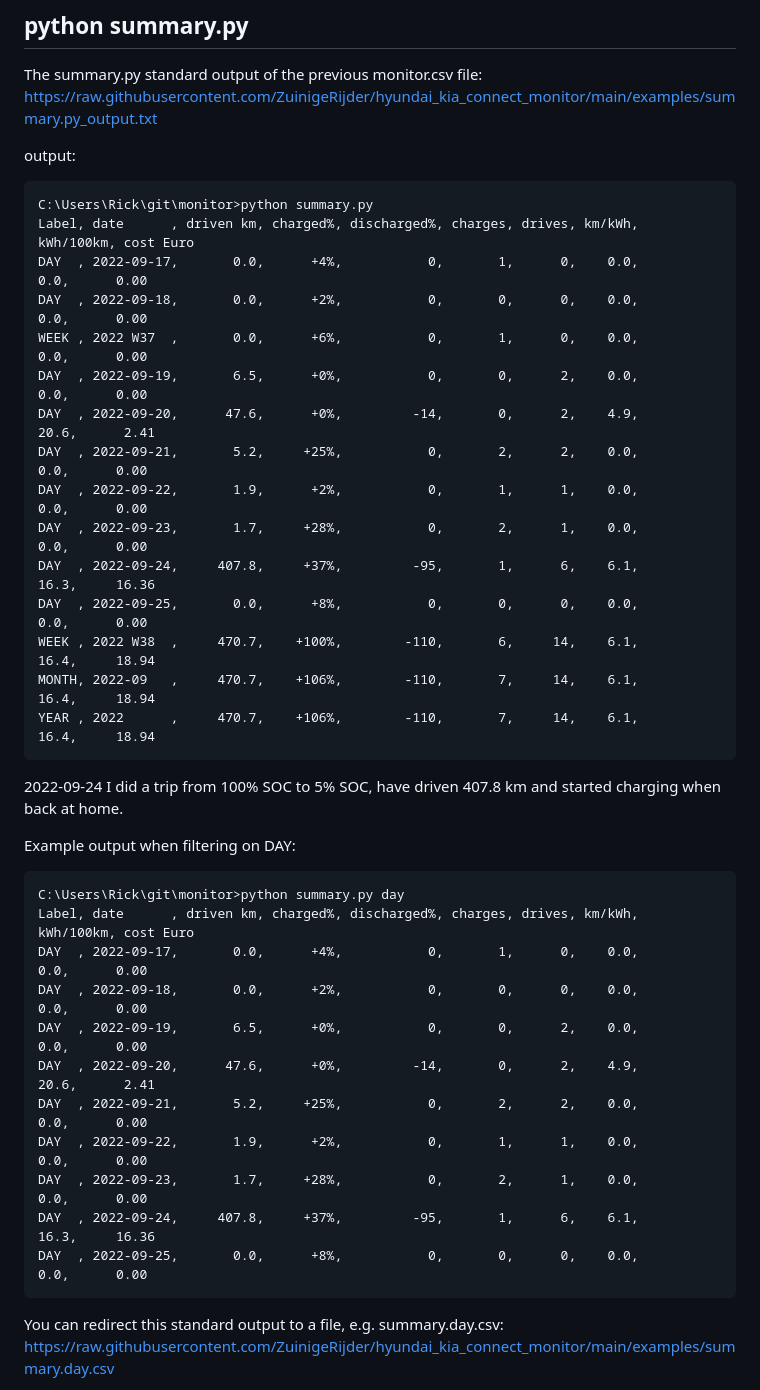
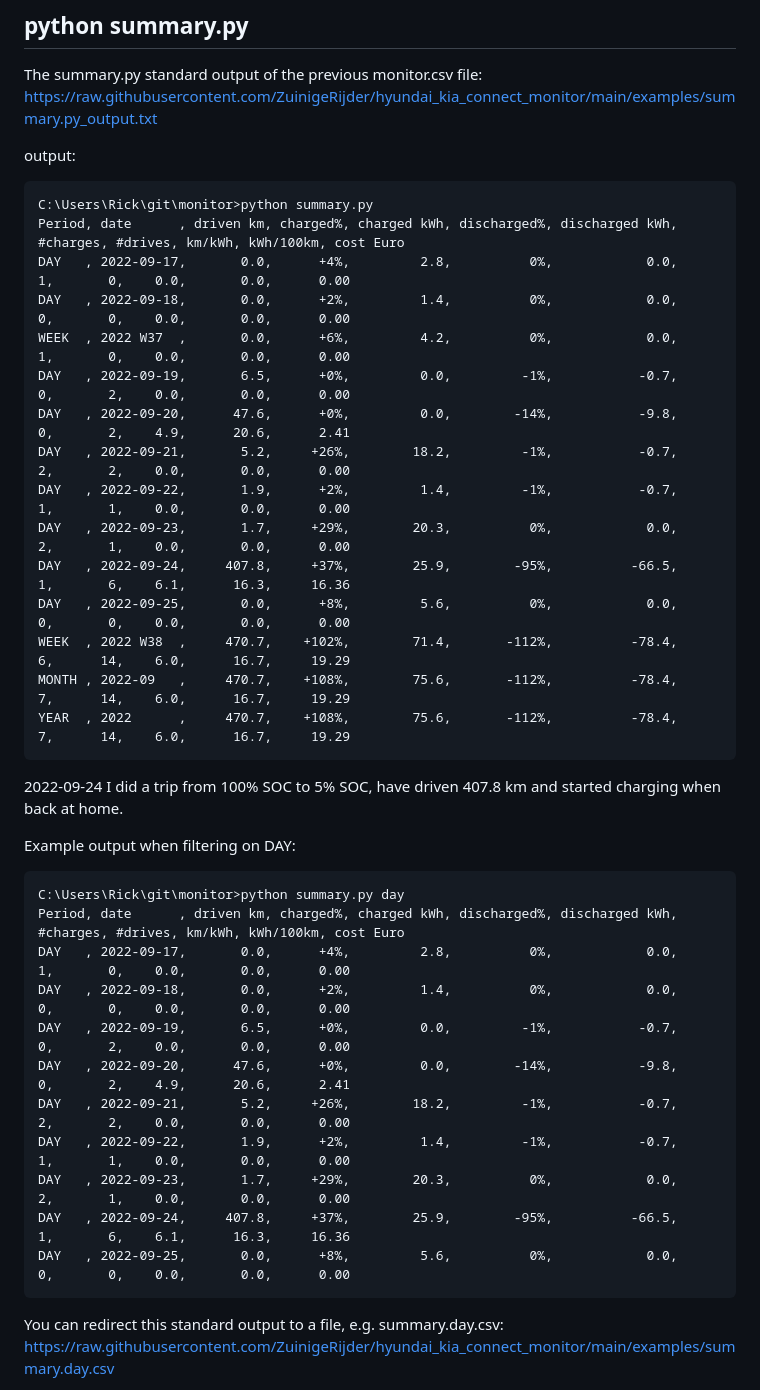
Before and after one commit to ZuinigeRijder/hyundai_kia_connect_monitor, a Markdown page: README.md, the part around one of its changes. Drawn GitHub-style.

Commit message:
summary.py: added charged/discharged kWh, using location to determine moved, small improvement in delta SOC

````diff
--- a/README.md
+++ b/README.md
@@ -188,20 +188,20 @@ The summary.py standard output of the previous monitor.csv file: https://raw.git
 output:
 ```
 C:\Users\Rick\git\monitor>python summary.py
-Label, date      , driven km, charged%, discharged%, charges, drives, km/kWh, kWh/100km, cost Euro
-DAY  , 2022-09-17,       0.0,      +4%,           0,       1,      0,    0.0,       0.0,      0.00
-DAY  , 2022-09-18,       0.0,      +2%,           0,       0,      0,    0.0,       0.0,      0.00
-WEEK , 2022 W37  ,       0.0,      +6%,           0,       1,      0,    0.0,       0.0,      0.00
-DAY  , 2022-09-19,       6.5,      +0%,           0,       0,      2,    0.0,       0.0,      0.00
-DAY  , 2022-09-20,      47.6,      +0%,         -14,       0,      2,    4.9,      20.6,      2.41
-DAY  , 2022-09-21,       5.2,     +25%,           0,       2,      2,    0.0,       0.0,      0.00
-DAY  , 2022-09-22,       1.9,      +2%,           0,       1,      1,    0.0,       0.0,      0.00
-DAY  , 2022-09-23,       1.7,     +28%,           0,       2,      1,    0.0,       0.0,      0.00
-DAY  , 2022-09-24,     407.8,     +37%,         -95,       1,      6,    6.1,      16.3,     16.36
-DAY  , 2022-09-25,       0.0,      +8%,           0,       0,      0,    0.0,       0.0,      0.00
-WEEK , 2022 W38  ,     470.7,    +100%,        -110,       6,     14,    6.1,      16.4,     18.94
-MONTH, 2022-09   ,     470.7,    +106%,        -110,       7,     14,    6.1,      16.4,     18.94
-YEAR , 2022      ,     470.7,    +106%,        -110,       7,     14,    6.1,      16.4,     18.94
+Period, date      , driven km, charged%, charged kWh, discharged%, discharged kWh, #charges, #drives, km/kWh, kWh/100km, cost Euro
+DAY   , 2022-09-17,       0.0,      +4%,         2.8,          0%,            0.0,        1,       0,    0.0,       0.0,      0.00
+DAY   , 2022-09-18,       0.0,      +2%,         1.4,          0%,            0.0,        0,       0,    0.0,       0.0,      0.00
+WEEK  , 2022 W37  ,       0.0,      +6%,         4.2,          0%,            0.0,        1,       0,    0.0,       0.0,      0.00
+DAY   , 2022-09-19,       6.5,      +0%,         0.0,         -1%,           -0.7,        0,       2,    0.0,       0.0,      0.00
+DAY   , 2022-09-20,      47.6,      +0%,         0.0,        -14%,           -9.8,        0,       2,    4.9,      20.6,      2.41
+DAY   , 2022-09-21,       5.2,     +26%,        18.2,         -1%,           -0.7,        2,       2,    0.0,       0.0,      0.00
+DAY   , 2022-09-22,       1.9,      +2%,         1.4,         -1%,           -0.7,        1,       1,    0.0,       0.0,      0.00
+DAY   , 2022-09-23,       1.7,     +29%,        20.3,          0%,            0.0,        2,       1,    0.0,       0.0,      0.00
+DAY   , 2022-09-24,     407.8,     +37%,        25.9,        -95%,          -66.5,        1,       6,    6.1,      16.3,     16.36
+DAY   , 2022-09-25,       0.0,      +8%,         5.6,          0%,            0.0,        0,       0,    0.0,       0.0,      0.00
+WEEK  , 2022 W38  ,     470.7,    +102%,        71.4,       -112%,          -78.4,        6,      14,    6.0,      16.7,     19.29
+MONTH , 2022-09   ,     470.7,    +108%,        75.6,       -112%,          -78.4,        7,      14,    6.0,      16.7,     19.29
+YEAR  , 2022      ,     470.7,    +108%,        75.6,       -112%,          -78.4,        7,      14,    6.0,      16.7,     19.29
 ```
 
 2022-09-24 I did a trip from 100% SOC to 5% SOC, have driven 407.8 km and started charging when back at home.
@@ -209,16 +209,16 @@ YEAR , 2022      ,     470.7,    +106%,        -110,       7,     14,    6.1,
 Example output when filtering on DAY:
 ```
 C:\Users\Rick\git\monitor>python summary.py day
-Label, date      , driven km, charged%, discharged%, charges, drives, km/kWh, kWh/100km, cost Euro
-DAY  , 2022-09-17,       0.0,      +4%,           0,       1,      0,    0.0,       0.0,      0.00
-DAY  , 2022-09-18,       0.0,      +2%,           0,       0,      0,    0.0,       0.0,      0.00
-DAY  , 2022-09-19,       6.5,      +0%,           0,       0,      2,    0.0,       0.0,      0.00
-DAY  , 2022-09-20,      47.6,      +0%,         -14,       0,      2,    4.9,      20.6,      2.41
-DAY  , 2022-09-21,       5.2,     +25%,           0,       2,      2,    0.0,       0.0,      0.00
-DAY  , 2022-09-22,       1.9,      +2%,           0,       1,      1,    0.0,       0.0,      0.00
-DAY  , 2022-09-23,       1.7,     +28%,           0,       2,      1,    0.0,       0.0,      0.00
-DAY  , 2022-09-24,     407.8,     +37%,         -95,       1,      6,    6.1,      16.3,     16.36
-DAY  , 2022-09-25,       0.0,      +8%,           0,       0,      0,    0.0,       0.0,      0.00
+Period, date      , driven km, charged%, charged kWh, discharged%, discharged kWh, #charges, #drives, km/kWh, kWh/100km, cost Euro
+DAY   , 2022-09-17,       0.0,      +4%,         2.8,          0%,            0.0,        1,       0,    0.0,       0.0,      0.00
+DAY   , 2022-09-18,       0.0,      +2%,         1.4,          0%,            0.0,        0,       0,    0.0,       0.0,      0.00
+DAY   , 2022-09-19,       6.5,      +0%,         0.0,         -1%,           -0.7,        0,       2,    0.0,       0.0,      0.00
+DAY   , 2022-09-20,      47.6,      +0%,         0.0,        -14%,           -9.8,        0,       2,    4.9,      20.6,      2.41
+DAY   , 2022-09-21,       5.2,     +26%,        18.2,         -1%,           -0.7,        2,       2,    0.0,       0.0,      0.00
+DAY   , 2022-09-22,       1.9,      +2%,         1.4,         -1%,           -0.7,        1,       1,    0.0,       0.0,      0.00
+DAY   , 2022-09-23,       1.7,     +29%,        20.3,          0%,            0.0,        2,       1,    0.0,       0.0,      0.00
+DAY   , 2022-09-24,     407.8,     +37%,        25.9,        -95%,          -66.5,        1,       6,    6.1,      16.3,     16.36
+DAY   , 2022-09-25,       0.0,      +8%,         5.6,          0%,            0.0,        0,       0,    0.0,       0.0,      0.00
 ```
 
 You can redirect this standard output to a file, e.g. summary.day.csv: https://raw.githubusercontent.com/ZuinigeRijder/hyundai_kia_connect_monitor/main/examples/summary.day.csv
````
Also changed, not shown: other parts of README.md (+1 -1 lines), examples/summary.day.jpg (deleted), examples/summary.day.png (added), 4 other files.
